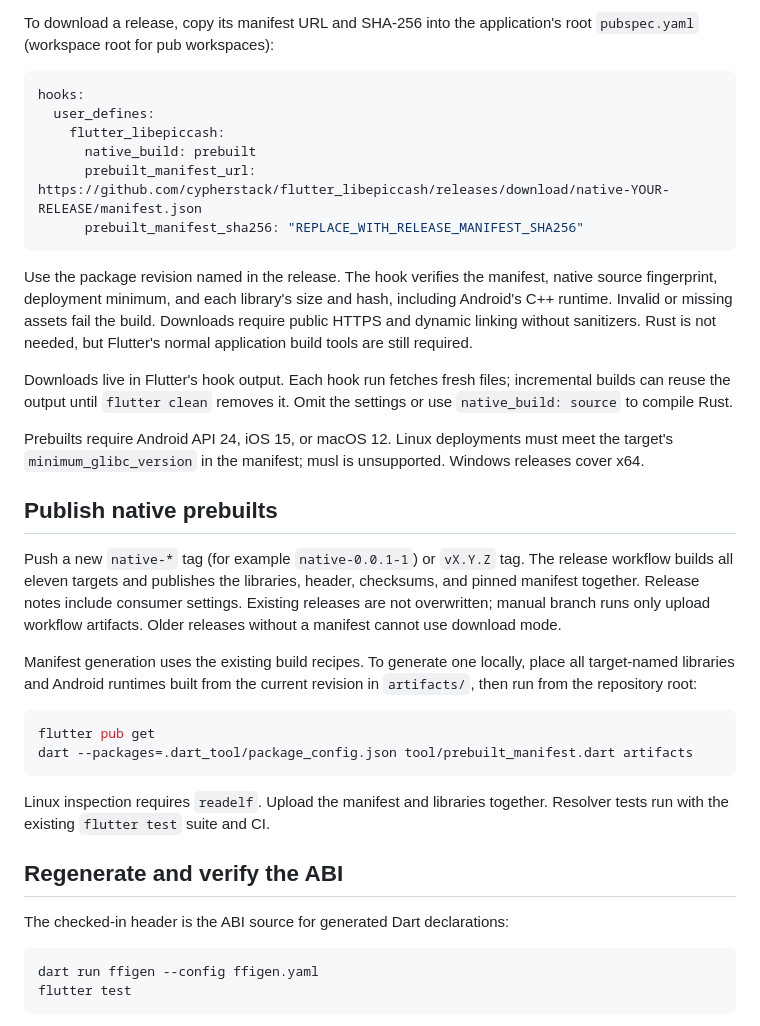
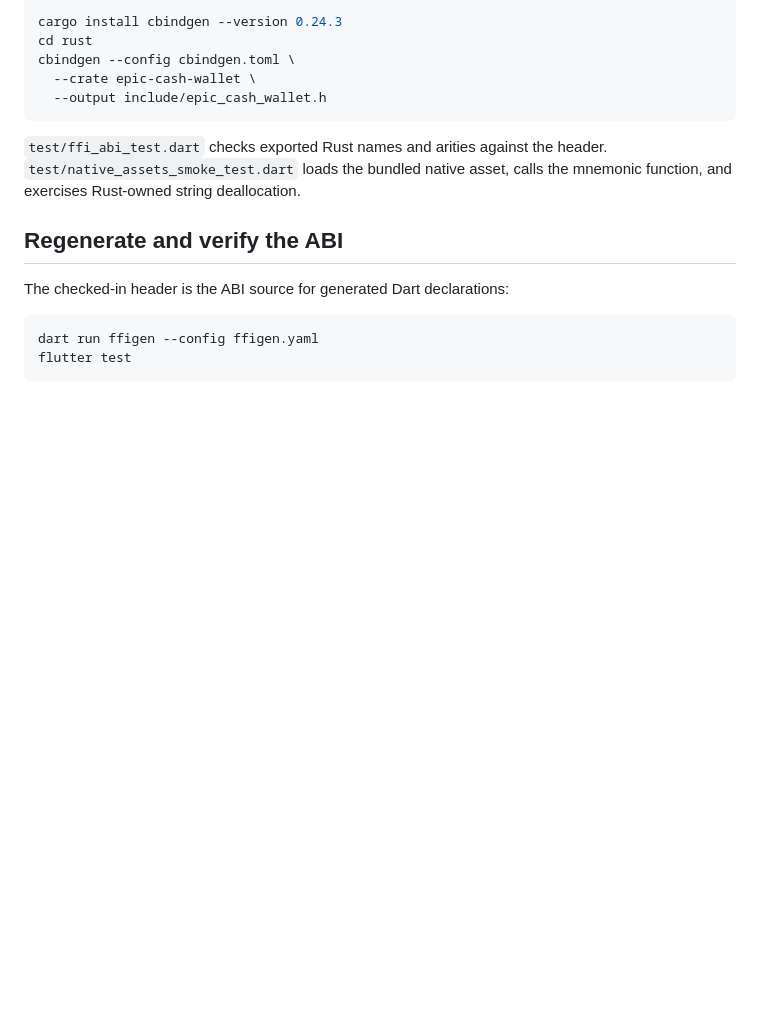
Before and after one commit to cypherstack/flutter_libepiccash, a Markdown page: README.md, the part around one of its changes. Drawn GitHub-style; blank space fills up the shorter version.

````diff
--- a/README.md
+++ b/README.md
@@ -53,50 +99,15 @@ previously supplied this permission:
 
-To download a release, copy its manifest URL and SHA-256 into the application's
-root `pubspec.yaml` (workspace root for pub workspaces):
-
-```yaml
-hooks:
-  user_defines:
-    flutter_libepiccash:
-      native_build: prebuilt
-      prebuilt_manifest_url: https://github.com/cypherstack/flutter_libepiccash/releases/download/native-YOUR-RELEASE/manifest.json
-      prebuilt_manifest_sha256: "REPLACE_WITH_RELEASE_MANIFEST_SHA256"
+```sh
+cargo install cbindgen --version 0.24.3
+cd rust
+cbindgen --config cbindgen.toml \
+  --crate epic-cash-wallet \
+  --output include/epic_cash_wallet.h
 ```
 
-Use the package revision named in the release. The hook verifies the manifest,
-native source fingerprint, deployment minimum, and each library's size and hash,
-including Android's C++ runtime. Invalid or missing assets fail the build.
-Downloads require public HTTPS and dynamic linking without sanitizers. Rust is
-not needed, but Flutter's normal application build tools are still required.
-
-Downloads live in Flutter's hook output. Each hook run fetches fresh files;
-incremental builds can reuse the output until `flutter clean` removes it.
-Omit the settings or use `native_build: source` to compile Rust.
-
-Prebuilts require Android API 24, iOS 15, or macOS 12. Linux deployments must meet
-the target's `minimum_glibc_version` in the manifest; musl is unsupported. Windows
-releases cover x64.
-
-## Publish native prebuilts
-
-Push a new `native-*` tag (for example `native-0.0.1-1`) or `vX.Y.Z` tag. The
-release workflow builds all eleven targets and publishes the libraries, header,
-checksums, and pinned manifest together. Release notes include consumer settings.
-Existing releases are not overwritten; manual branch runs only upload workflow
-artifacts. Older releases without a manifest cannot use download mode.
-
-Manifest generation uses the existing build recipes. To generate one locally,
-place all target-named libraries and Android runtimes built from the current
-revision in `artifacts/`, then run from the repository root:
-
-```sh
-flutter pub get
-dart --packages=.dart_tool/package_config.json tool/prebuilt_manifest.dart artifacts
-```
-
-Linux inspection requires `readelf`. Upload the manifest and libraries together.
-Resolver tests run with the existing `flutter test` suite and CI.
-
+`test/ffi_abi_test.dart` checks exported Rust names and arities against the
+header. `test/native_assets_smoke_test.dart` loads the bundled native asset,
+calls the mnemonic function, and exercises Rust-owned string deallocation.
 ## Regenerate and verify the ABI
 
 The checked-in header is the ABI source for generated Dart declarations:
````
Also changed, not shown: other parts of README.md (+67 -21 lines).
